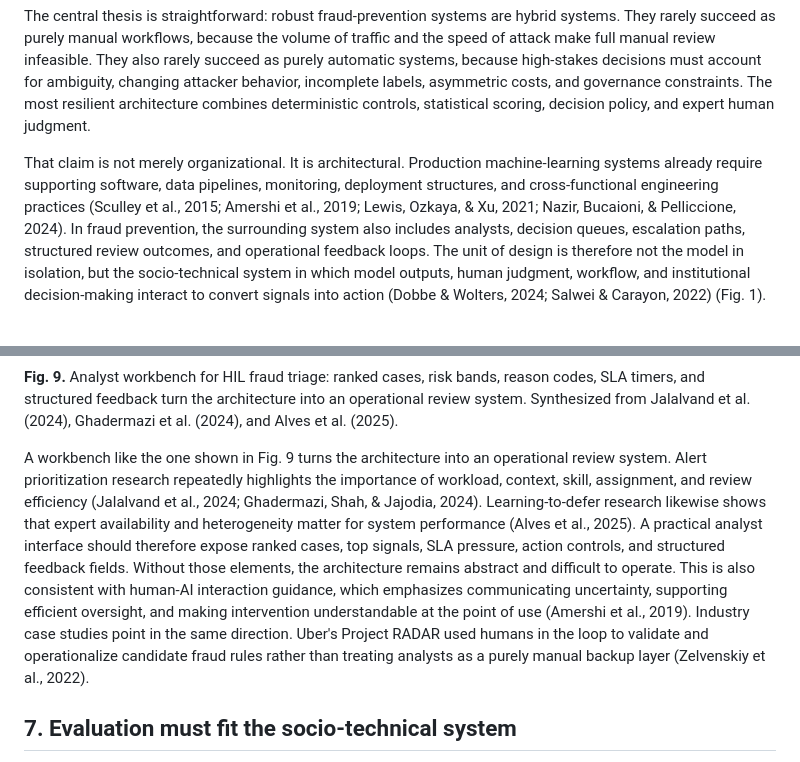
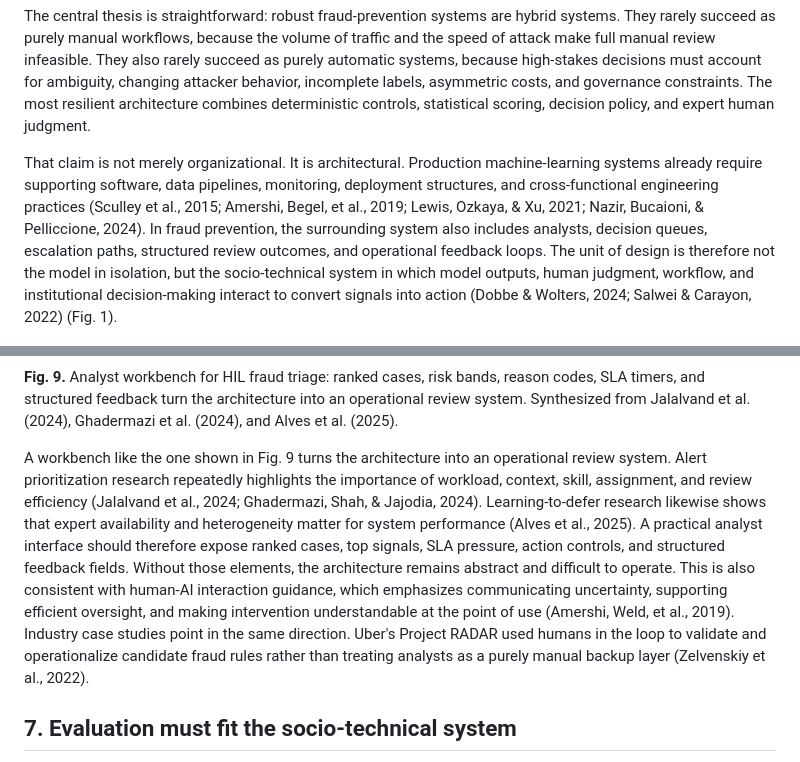
Before and after one commit to jospablo777/fraud_ml_design_pattern, a Markdown page: technical_article.md, 2 parts joined by grey strips. GitHub-like rendering.

Commit message:
Amershi desambiguation

```diff
--- a/technical_article.md
+++ b/technical_article.md
@@ -13,7 +13,7 @@ The conference talk that accompanies this repository was intentionally concise.
 
 The central thesis is straightforward: robust fraud-prevention systems are hybrid systems. They rarely succeed as purely manual workflows, because the volume of traffic and the speed of attack make full manual review infeasible. They also rarely succeed as purely automatic systems, because high-stakes decisions must account for ambiguity, changing attacker behavior, incomplete labels, asymmetric costs, and governance constraints. The most resilient architecture combines deterministic controls, statistical scoring, decision policy, and expert human judgment.
 
-That claim is not merely organizational. It is architectural. Production machine-learning systems already require supporting software, data pipelines, monitoring, deployment structures, and cross-functional engineering practices (Sculley et al., 2015; Amershi et al., 2019; Lewis, Ozkaya, & Xu, 2021; Nazir, Bucaioni, & Pelliccione, 2024). In fraud prevention, the surrounding system also includes analysts, decision queues, escalation paths, structured review outcomes, and operational feedback loops. The unit of design is therefore not the model in isolation, but the socio-technical system in which model outputs, human judgment, workflow, and institutional decision-making interact to convert signals into action (Dobbe & Wolters, 2024; Salwei & Carayon, 2022) (Fig. 1).
+That claim is not merely organizational. It is architectural. Production machine-learning systems already require supporting software, data pipelines, monitoring, deployment structures, and cross-functional engineering practices (Sculley et al., 2015; Amershi, Begel, et al., 2019; Lewis, Ozkaya, & Xu, 2021; Nazir, Bucaioni, & Pelliccione, 2024). In fraud prevention, the surrounding system also includes analysts, decision queues, escalation paths, structured review outcomes, and operational feedback loops. The unit of design is therefore not the model in isolation, but the socio-technical system in which model outputs, human judgment, workflow, and institutional decision-making interact to convert signals into action (Dobbe & Wolters, 2024; Salwei & Carayon, 2022) (Fig. 1).
 
 ![Fig. 1. A conceptual overview of the pattern: effective fraud systems are built from the interaction of rules, machine learning, and expert analysts rather than any one component in isolation.](img/fraud_system_three_pillars.png)
 
@@ -126,7 +126,7 @@ Operationalization also requires a concrete analyst workbench.
 
 **Fig. 9.** Analyst workbench for HIL fraud triage: ranked cases, risk bands, reason codes, SLA timers, and structured feedback turn the architecture into an operational review system. Synthesized from Jalalvand et al. (2024), Ghadermazi et al. (2024), and Alves et al. (2025).
 
-A workbench like the one shown in Fig. 9 turns the architecture into an operational review system. Alert prioritization research repeatedly highlights the importance of workload, context, skill, assignment, and review efficiency (Jalalvand et al., 2024; Ghadermazi, Shah, & Jajodia, 2024). Learning-to-defer research likewise shows that expert availability and heterogeneity matter for system performance (Alves et al., 2025). A practical analyst interface should therefore expose ranked cases, top signals, SLA pressure, action controls, and structured feedback fields. Without those elements, the architecture remains abstract and difficult to operate. This is also consistent with human-AI interaction guidance, which emphasizes communicating uncertainty, supporting efficient oversight, and making intervention understandable at the point of use (Amershi et al., 2019). Industry case studies point in the same direction. Uber's Project RADAR used humans in the loop to validate and operationalize candidate fraud rules rather than treating analysts as a purely manual backup layer (Zelvenskiy et al., 2022).
+A workbench like the one shown in Fig. 9 turns the architecture into an operational review system. Alert prioritization research repeatedly highlights the importance of workload, context, skill, assignment, and review efficiency (Jalalvand et al., 2024; Ghadermazi, Shah, & Jajodia, 2024). Learning-to-defer research likewise shows that expert availability and heterogeneity matter for system performance (Alves et al., 2025). A practical analyst interface should therefore expose ranked cases, top signals, SLA pressure, action controls, and structured feedback fields. Without those elements, the architecture remains abstract and difficult to operate. This is also consistent with human-AI interaction guidance, which emphasizes communicating uncertainty, supporting efficient oversight, and making intervention understandable at the point of use (Amershi, Weld, et al., 2019). Industry case studies point in the same direction. Uber's Project RADAR used humans in the loop to validate and operationalize candidate fraud rules rather than treating analysts as a purely manual backup layer (Zelvenskiy et al., 2022).
 
 ## 7. Evaluation must fit the socio-technical system
 
```
